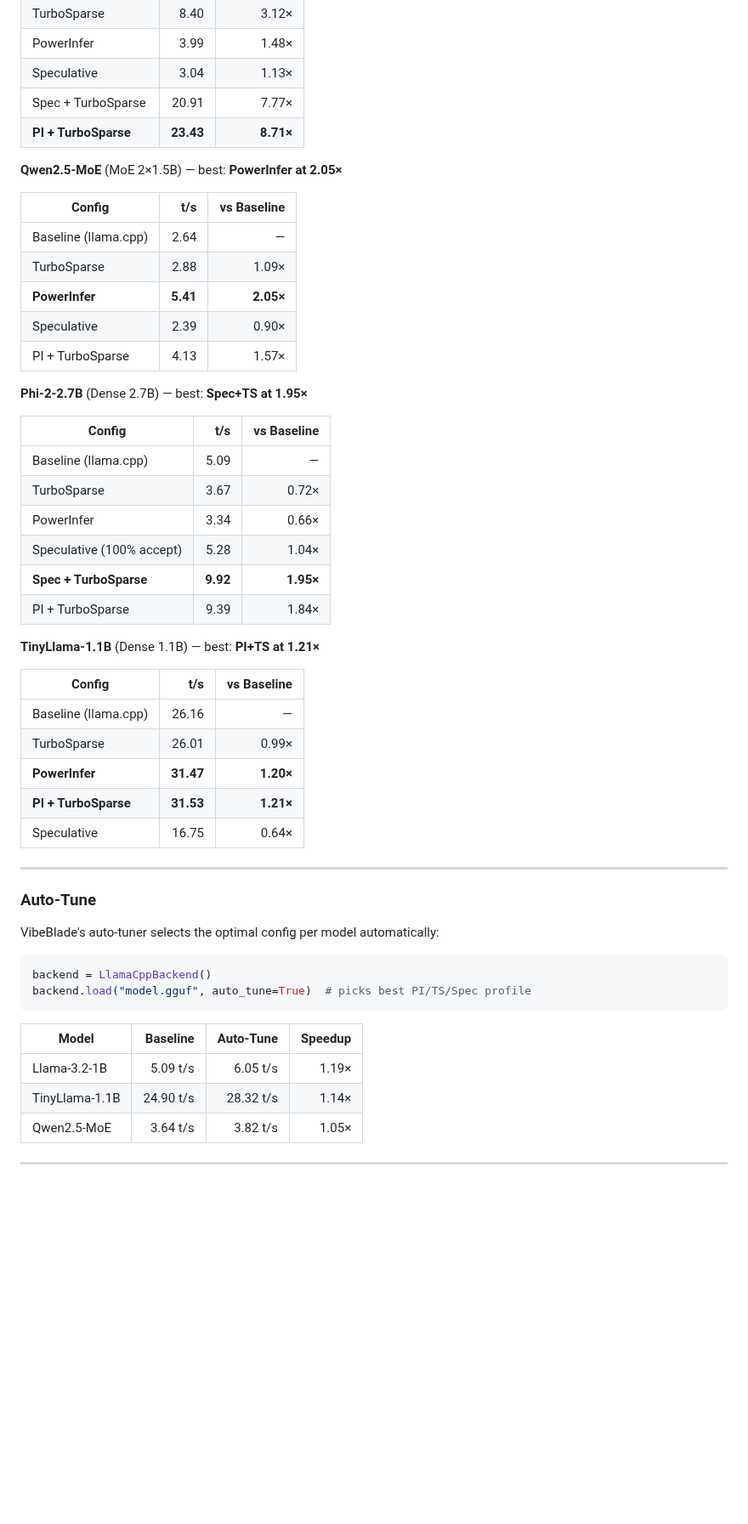
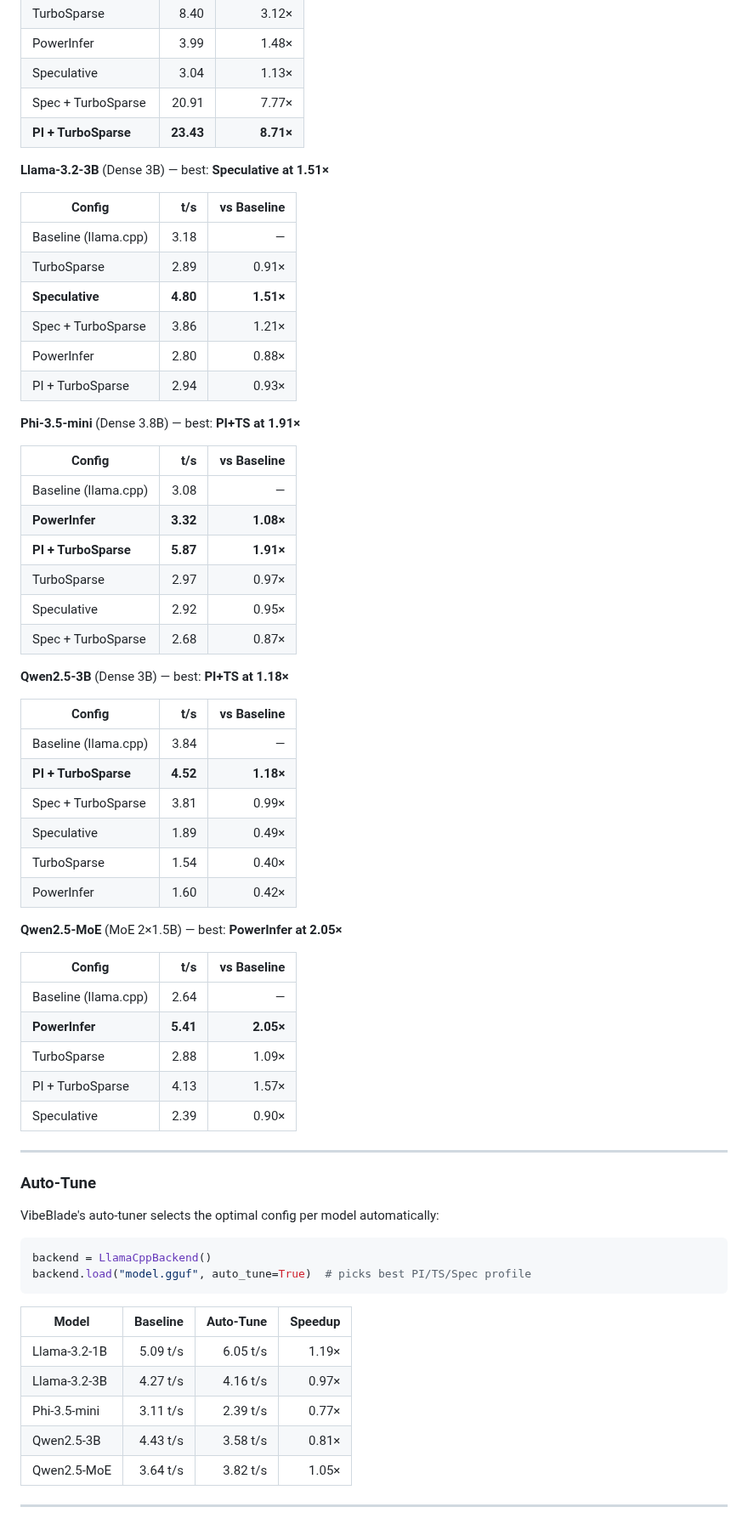
Before and after one commit to kevin046/VibeBlade, a Markdown page: README.md, the part around one of its changes. Shown at 85% size. Drawn GitHub-style; blank space fills up the shorter version.

```diff
--- a/README.md
+++ b/README.md
@@ -88,36 +89,48 @@ ARM NEON (aarch64) · 4 cores · Q4 quantization · 256 ctx · temp=0.0 · **Bas
 | Spec + TurboSparse | 20.91 | 7.77× |
 | **PI + TurboSparse** | **23.43** | **8.71×** |
 
+**Llama-3.2-3B** (Dense 3B) — best: **Speculative at 1.51×**
+
+| Config | t/s | vs Baseline |
+|---|---:|---:|
+| Baseline (llama.cpp) | 3.18 | — |
+| TurboSparse | 2.89 | 0.91× |
+| **Speculative** | **4.80** | **1.51×** |
+| Spec + TurboSparse | 3.86 | 1.21× |
+| PowerInfer | 2.80 | 0.88× |
+| PI + TurboSparse | 2.94 | 0.93× |
+
+**Phi-3.5-mini** (Dense 3.8B) — best: **PI+TS at 1.91×**
+
+| Config | t/s | vs Baseline |
+|---|---:|---:|
+| Baseline (llama.cpp) | 3.08 | — |
+| **PowerInfer** | **3.32** | **1.08×** |
+| **PI + TurboSparse** | **5.87** | **1.91×** |
+| TurboSparse | 2.97 | 0.97× |
+| Speculative | 2.92 | 0.95× |
+| Spec + TurboSparse | 2.68 | 0.87× |
+
+**Qwen2.5-3B** (Dense 3B) — best: **PI+TS at 1.18×**
+
+| Config | t/s | vs Baseline |
+|---|---:|---:|
+| Baseline (llama.cpp) | 3.84 | — |
+| **PI + TurboSparse** | **4.52** | **1.18×** |
+| Spec + TurboSparse | 3.81 | 0.99× |
+| Speculative | 1.89 | 0.49× |
+| TurboSparse | 1.54 | 0.40× |
+| PowerInfer | 1.60 | 0.42× |
+
 **Qwen2.5-MoE** (MoE 2×1.5B) — best: **PowerInfer at 2.05×**
 
 | Config | t/s | vs Baseline |
 |---|---:|---:|
 | Baseline (llama.cpp) | 2.64 | — |
+| **PowerInfer** | **5.41** | **2.05×** |
 | TurboSparse | 2.88 | 1.09× |
-| **PowerInfer** | **5.41** | **2.05×** |
+| PI + TurboSparse | 4.13 | 1.57× |
 | Speculative | 2.39 | 0.90× |
-| PI + TurboSparse | 4.13 | 1.57× |
-
-**Phi-2-2.7B** (Dense 2.7B) — best: **Spec+TS at 1.95×**
-
-| Config | t/s | vs Baseline |
-|---|---:|---:|
-| Baseline (llama.cpp) | 5.09 | — |
-| TurboSparse | 3.67 | 0.72× |
-| PowerInfer | 3.34 | 0.66× |
-| Speculative (100% accept) | 5.28 | 1.04× |
-| **Spec + TurboSparse** | **9.92** | **1.95×** |
-| PI + TurboSparse | 9.39 | 1.84× |
-
-**TinyLlama-1.1B** (Dense 1.1B) — best: **PI+TS at 1.21×**
-
-| Config | t/s | vs Baseline |
-|---|---:|---:|
-| Baseline (llama.cpp) | 26.16 | — |
-| TurboSparse | 26.01 | 0.99× |
-| **PowerInfer** | **31.47** | **1.20×** |
-| **PI + TurboSparse** | **31.53** | **1.21×** |
-| Speculative | 16.75 | 0.64× |
 
 ---
 
@@ -133,7 +146,9 @@ backend.load("model.gguf", auto_tune=True)  # picks best PI/TS/Spec profile
 | Model | Baseline | Auto-Tune | Speedup |
 |---|---:|---:|---:|
 | Llama-3.2-1B | 5.09 t/s | 6.05 t/s | 1.19× |
-| TinyLlama-1.1B | 24.90 t/s | 28.32 t/s | 1.14× |
+| Llama-3.2-3B | 4.27 t/s | 4.16 t/s | 0.97× |
+| Phi-3.5-mini | 3.11 t/s | 2.39 t/s | 0.77× |
+| Qwen2.5-3B | 4.43 t/s | 3.58 t/s | 0.81× |
 | Qwen2.5-MoE | 3.64 t/s | 3.82 t/s | 1.05× |
 
 ---
```
Also changed, not shown: other parts of README.md (+8 -6 lines), references/benchmark-may2026-large-models.md (added, +90 -0 lines), references/full-4model-benchmark-may2026.md (deleted, +0 -52 lines).
